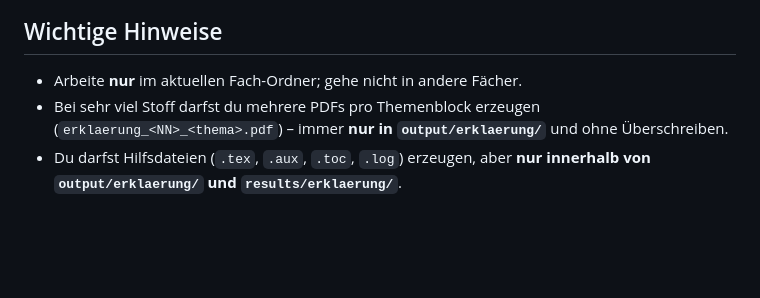
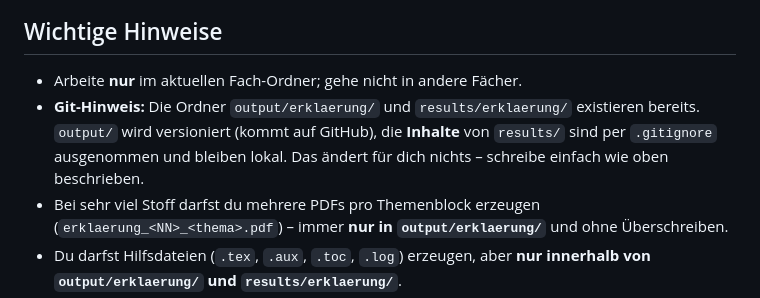
Before and after one commit to OfflineBot/klausuren, a Markdown page: prompts/ERKLÄRUNG.md, the part around the change. Rendered like a GitHub page; blank space fills up the shorter version.

Commit message:
Prompts: Git-Hinweis zu output/ (versioniert) vs results/ (lokal) ergänzen
Co-Authored-By: Claude Opus 4.8 (1M context) <noreply@anthropic.com>

```diff
--- a/prompts/ERKLÄRUNG.md
+++ b/prompts/ERKLÄRUNG.md
@@ -127,6 +127,9 @@ Anzahl der Abfragefragen und das Ergebnis der Überprüfung.
 ## Wichtige Hinweise
 
 - Arbeite **nur** im aktuellen Fach-Ordner; gehe nicht in andere Fächer.
+- **Git-Hinweis:** Die Ordner `output/erklaerung/` und `results/erklaerung/` existieren bereits.
+  `output/` wird versioniert (kommt auf GitHub), die **Inhalte** von `results/` sind per `.gitignore`
+  ausgenommen und bleiben lokal. Das ändert für dich nichts – schreibe einfach wie oben beschrieben.
 - Bei sehr viel Stoff darfst du mehrere PDFs pro Themenblock erzeugen
   (`erklaerung_<NN>_<thema>.pdf`) – immer **nur in `output/erklaerung/`** und ohne Überschreiben.
 - Du darfst Hilfsdateien (`.tex`, `.aux`, `.toc`, `.log`) erzeugen, aber **nur innerhalb von
```
Also changed, not shown: prompts/AUFGABEN.md (+3 -0 lines), prompts/KLAUSUREN.md (+3 -0 lines).
